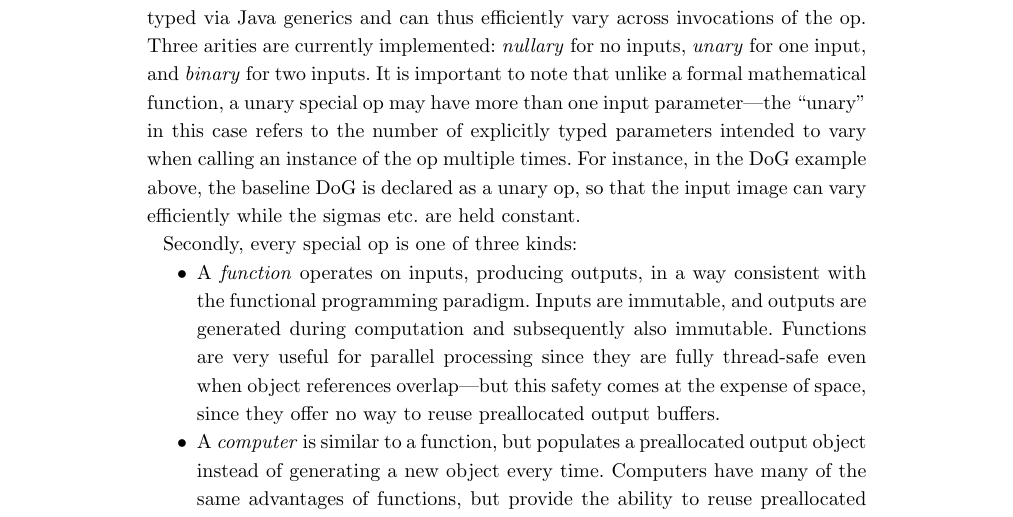
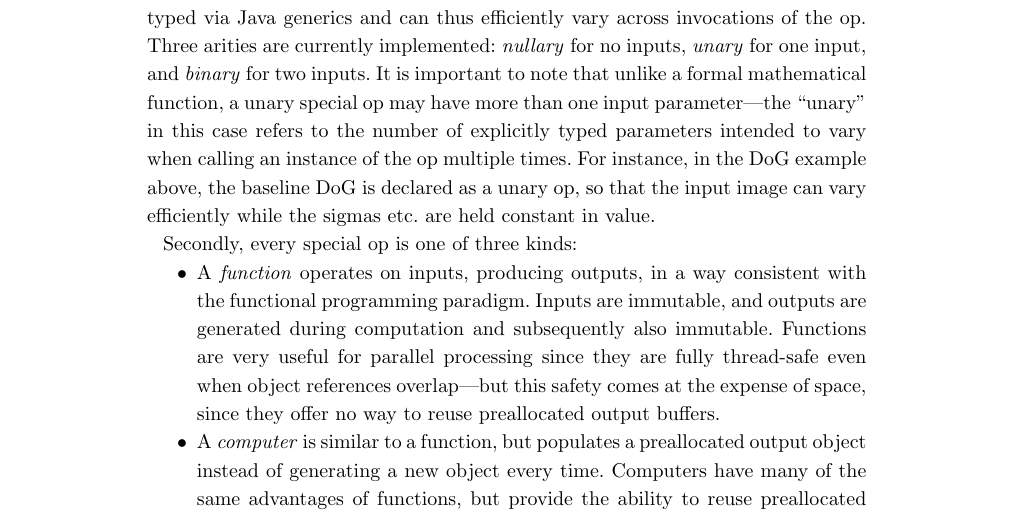
Before and after one commit to imagej/imagej2-manuscript-2017, a LaTeX document (imagej2.tex): part of page 15 of 35, cut so that both start at the same text. Compiled offline with pdfLaTeX.

Commit message:
Clarify that add'l params are constant in value

```diff
--- a/imagej2.tex
+++ b/imagej2.tex
@@ -1120,7 +1120,7 @@ parameter---the ``unary'' in this case refers to the number of explicitly typed
 parameters intended to vary when calling an instance of the op multiple times.
 For instance, in the DoG example above, the baseline DoG is declared as a unary
 op, so that the input image can vary efficiently while the sigmas etc. are held
-constant.
+constant in value.
 
 Secondly, every special op is one of three kinds:
 
```
